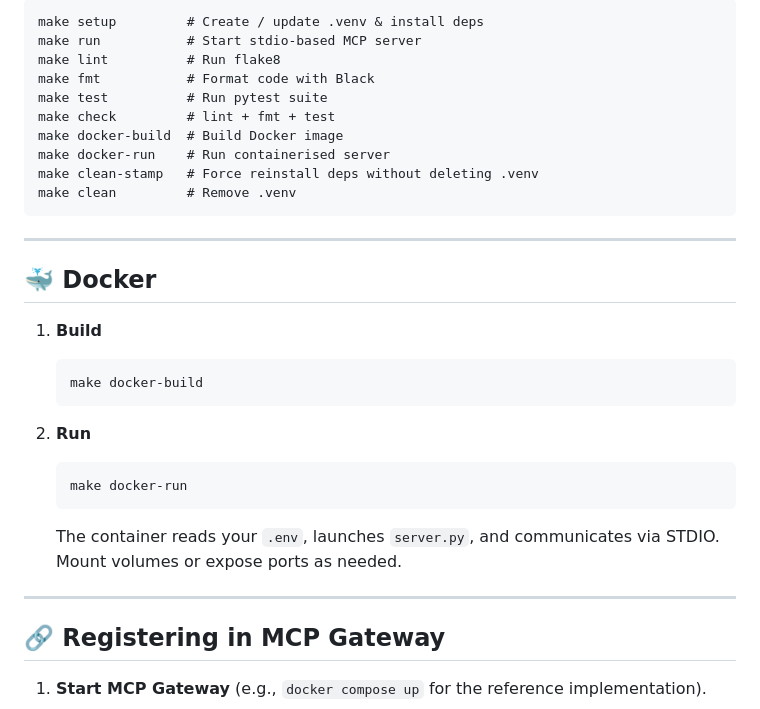
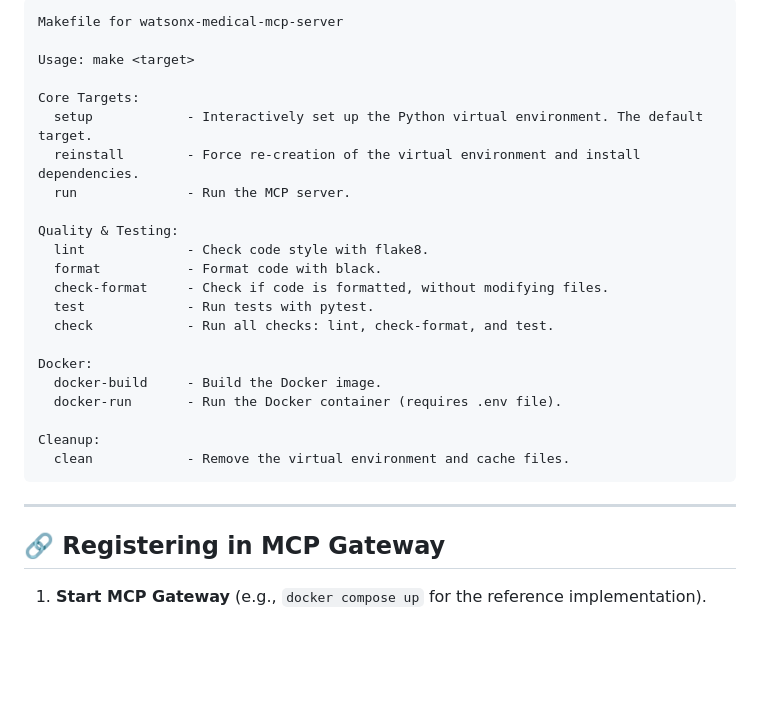
Before and after one commit to ruslanmv/watsonx-medical-mcp-server, a Markdown page: README.md, the part around one of its changes. Drawn GitHub-style; blank space fills up the shorter version.

````diff
--- a/README.md
+++ b/README.md
@@ -103,36 +123,30 @@ watsonx-medical-mcp-server/
 ```text
-make setup         # Create / update .venv & install deps
-make run           # Start stdio-based MCP server
-make lint          # Run flake8
-make fmt           # Format code with Black
-make test          # Run pytest suite
-make check         # lint + fmt + test
-make docker-build  # Build Docker image
-make docker-run    # Run containerised server
-make clean-stamp   # Force reinstall deps without deleting .venv
-make clean         # Remove .venv
+Makefile for watsonx-medical-mcp-server
+
+Usage: make <target>
+
+Core Targets:
+  setup            - Interactively set up the Python virtual environment. The default target.
+  reinstall        - Force re-creation of the virtual environment and install dependencies.
+  run              - Run the MCP server.
+
+Quality & Testing:
+  lint             - Check code style with flake8.
+  format           - Format code with black.
+  check-format     - Check if code is formatted, without modifying files.
+  test             - Run tests with pytest.
+  check            - Run all checks: lint, check-format, and test.
+
+Docker:
+  docker-build     - Build the Docker image.
+  docker-run       - Run the Docker container (requires .env file).
+
+Cleanup:
+  clean            - Remove the virtual environment and cache files.
 ```
 
----
+-----
 
-## 🐳 Docker
-
-1. **Build**
-
-   ```bash
-   make docker-build
-   ```
-
-2. **Run**
-
-   ```bash
-   make docker-run
-   ```
-
-   The container reads your `.env`, launches `server.py`, and communicates via STDIO.
-   Mount volumes or expose ports as needed.
-
----
 
 ## 🔗 Registering in MCP Gateway
 
````
Also changed, not shown: other parts of README.md (+51 -31 lines).
